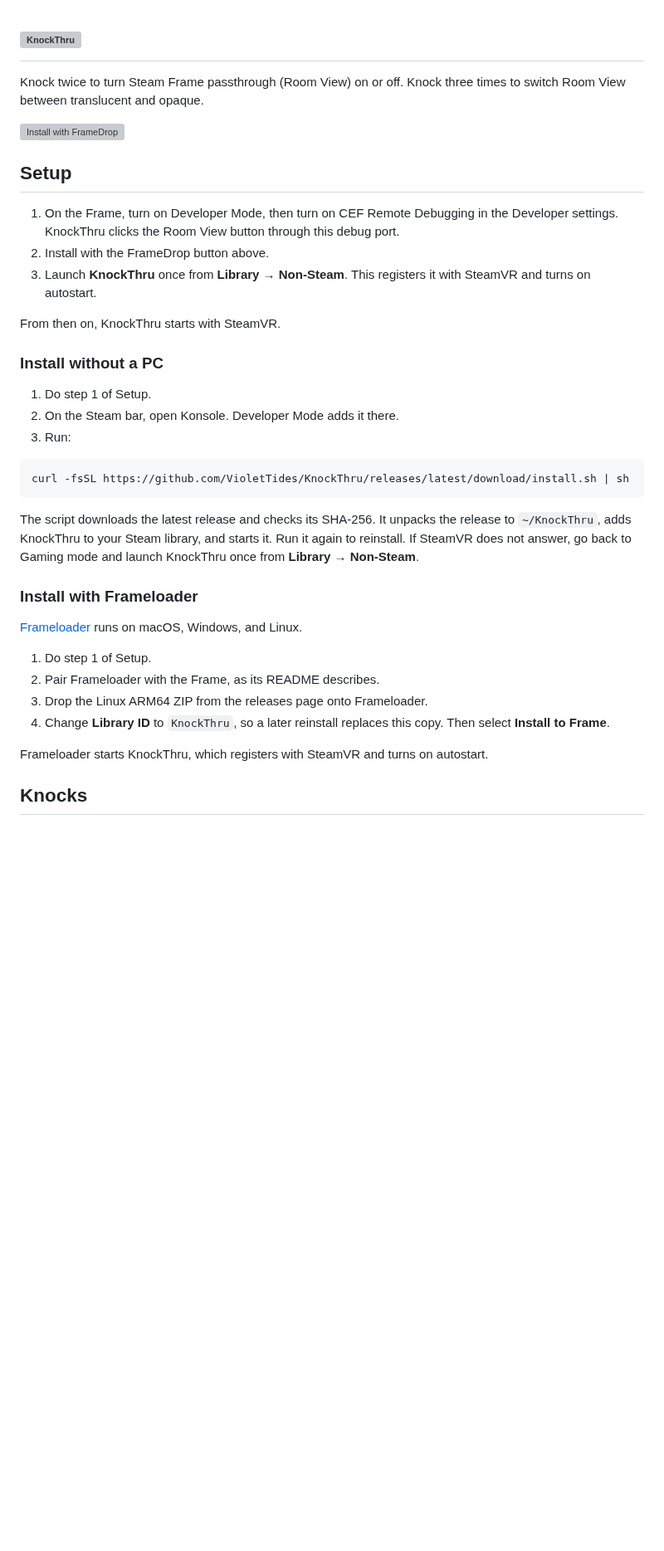
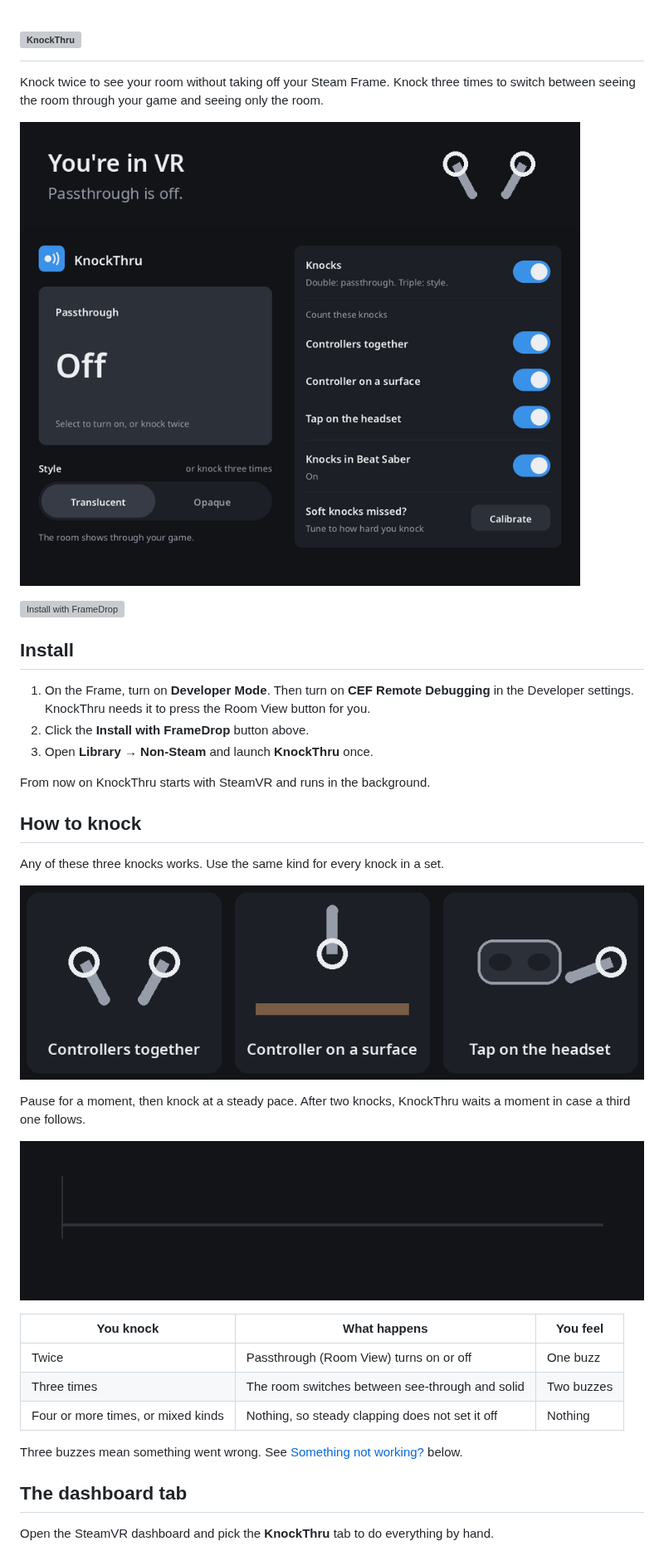
Before and after one commit to VioletTides/KnockThru, a Markdown page: README.md, the part around one of its changes. Shown at 83% size. Rendered like a GitHub page; pictures changed too: images/hero.gif (added), images/knock-kinds.gif (added), images/timing.gif (added); blank space fills up the shorter version; grey boxes are pictures that could not be loaded.

````diff
--- a/README.md
+++ b/README.md
@@ -1,39 +1,38 @@
 # <img src="images/logo-wordmark.svg" alt="KnockThru" width="400">
 
-Knock twice to turn Steam Frame passthrough (Room View) on or off. Knock three times to switch Room View between translucent and opaque.
+Knock twice to see your room without taking off your Steam Frame. Knock three times to switch between seeing the room through your game and seeing only the room.
+
+![Knocking twice turns passthrough on in the KnockThru panel, and knocking three times switches it to opaque](images/hero.gif)
 
 [![Install with FrameDrop](images/framedrop-button.svg)](https://framedropvr.com/install?manifest=https%3A%2F%2Fgithub.com%2FVioletTides%2FKnockThru%2Freleases%2Flatest%2Fdownload%2Fknockthru.framedrop.json)
 
-## Setup
+## Install
 
-1. On the Frame, turn on Developer Mode, then turn on CEF Remote Debugging in the Developer settings. KnockThru clicks the Room View button through this debug port.
-2. Install with the FrameDrop button above.
-3. Launch **KnockThru** once from **Library → Non-Steam**. This registers it with SteamVR and turns on autostart.
+1. On the Frame, turn on **Developer Mode**. Then turn on **CEF Remote Debugging** in the Developer settings. KnockThru needs it to press the Room View button for you.
+2. Click the **Install with FrameDrop** button above.
+3. Open **Library → Non-Steam** and launch **KnockThru** once.
 
-From then on, KnockThru starts with SteamVR.
+From now on KnockThru starts with SteamVR and runs in the background.
 
-### Install without a PC
+## How to knock
 
-1. Do step 1 of Setup.
-2. On the Steam bar, open Konsole. Developer Mode adds it there.
-3. Run:
+Any of these three knocks works. Use the same kind for every knock in a set.
 
-```sh
-curl -fsSL https://github.com/VioletTides/KnockThru/releases/latest/download/install.sh | sh
-```
+![Three ways to knock: tap the controllers together, tap one controller on a table, or tap the headset](images/knock-kinds.gif)
 
-The script downloads the latest release and checks its SHA-256. It unpacks the release to `~/KnockThru`, adds KnockThru to your Steam library, and starts it. Run it again to reinstall. If SteamVR does not answer, go back to Gaming mode and launch KnockThru once from **Library → Non-Steam**.
+Pause for a moment, then knock at a steady pace. After two knocks, KnockThru waits a moment in case a third one follows.
 
-### Install with Frameloader
+![Timeline: knock, knock, a wait of about 0.4 seconds, then Room View turns on and both controllers buzz](images/timing.gif)
 
-[Frameloader](https://www.frameloader.com) runs on macOS, Windows, and Linux.
+| You knock | What happens | You feel |
+| --- | --- | --- |
+| Twice | Passthrough (Room View) turns on or off | One buzz |
+| Three times | The room switches between see-through and solid | Two buzzes |
+| Four or more times, or mixed kinds | Nothing, so steady clapping does not set it off | Nothing |
 
-1. Do step 1 of Setup.
-2. Pair Frameloader with the Frame, as its README describes.
-3. Drop the Linux ARM64 ZIP from the releases page onto Frameloader.
-4. Change **Library ID** to `KnockThru`, so a later reinstall replaces this copy. Then select **Install to Frame**.
+Three buzzes mean something went wrong. See [Something not working?](#something-not-working) below.
 
-Frameloader starts KnockThru, which registers with SteamVR and turns on autostart.
+## The dashboard tab
 
-## Knocks
+Open the SteamVR dashboard and pick the **KnockThru** tab to do everything by hand.
 
````
Also changed, not shown: other parts of README.md (+47 -28 lines), CLAUDE.md (+1 -0 lines), images/dashboard.png (added), 2 other files.
